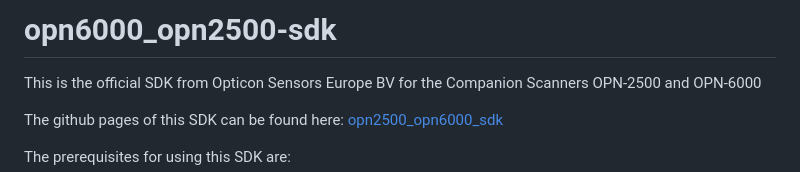
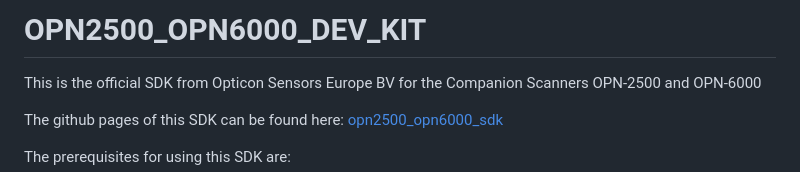
Before and after one commit to OpticonOSEDevelopment/opn2500_opn6000_dev_kit, a Markdown page: README.md, the part around the change. Rendered like a GitHub page.

Commit message:
name change

```diff
--- a/README.md
+++ b/README.md
@@ -1,4 +1,4 @@
-# opn6000_opn2500-sdk
+# OPN2500_OPN6000_DEV_KIT
 
 This is the official SDK from Opticon Sensors Europe BV for the Companion Scanners OPN-2500 and OPN-6000
 
```
